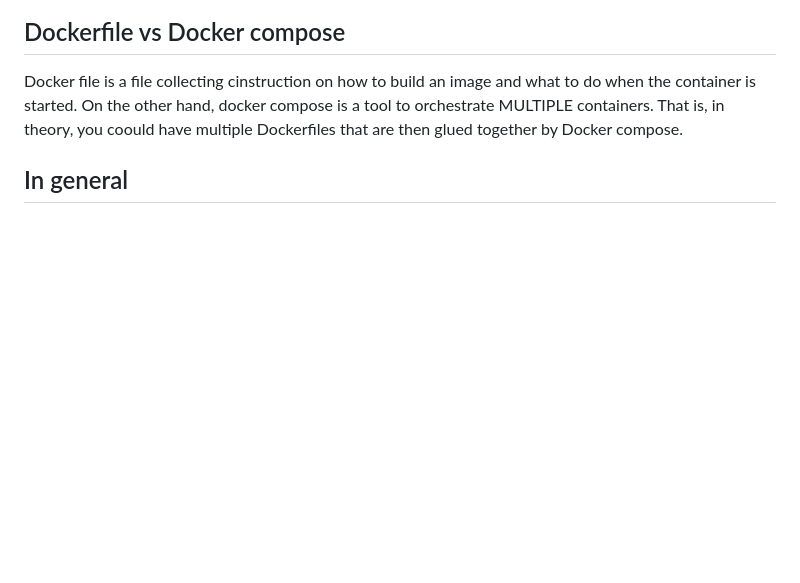
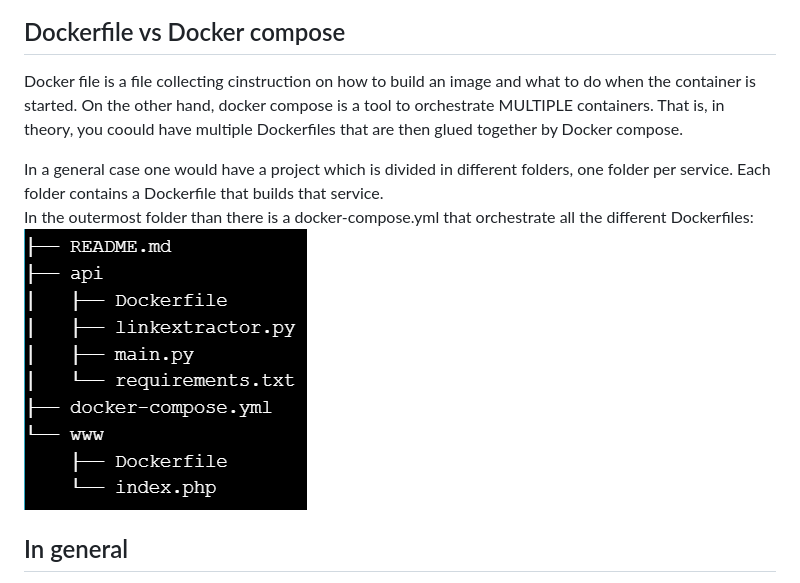
Before and after one commit to fedmag/dockerAndK8s, a Markdown page: readme.MD, the part around the change. Rendered like a GitHub page; pictures changed too: images/tree.png (added); blank space fills up the shorter version.

Commit message:
docker-compose explanation

```diff
--- a/readme.MD
+++ b/readme.MD
@@ -120,6 +120,12 @@ In order to remove a volume is necessary to stop and remove from memory all cont
 ## Dockerfile vs Docker compose
 Docker file is a file collecting cinstruction on how to build an image and what to do when the container is started.
 On the other hand, docker compose is a tool to orchestrate MULTIPLE containers. That is, in theory, you coould have multiple Dockerfiles that are then glued together by Docker compose.
+
+
+In a general case one would have a project which is divided in different folders, one folder per service. Each folder contains a Dockerfile that builds that service.
+In the outermost folder than there is a docker-compose.yml that orchestrate all the different Dockerfiles:
+![tree](images/tree.png)
+
 
 ## In general
 Docker compose allows to define a single file to run multi-containers applications. It is defined using YAML files and run using docker CLI with the compose plugin.
```
